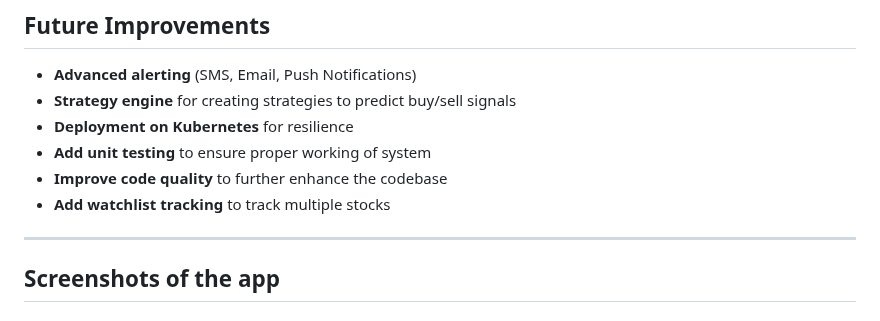
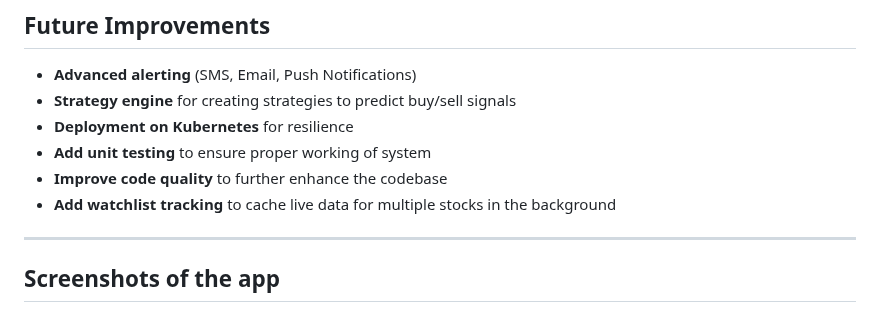
Before and after one commit to ArjunXvarma/stock-alert-system, a Markdown page: README.md, the part around the change. Drawn GitHub-style.

```diff
--- a/README.md
+++ b/README.md
@@ -169,7 +169,7 @@ Open [http://localhost:5000](http://localhost:5000) in your browser.
 * **Deployment on Kubernetes** for resilience
 * **Add unit testing** to ensure proper working of system
 * **Improve code quality** to further enhance the codebase
-* **Add watchlist tracking** to track multiple stocks
+* **Add watchlist tracking** to cache live data for multiple stocks in the background
 
 ---
 
```
